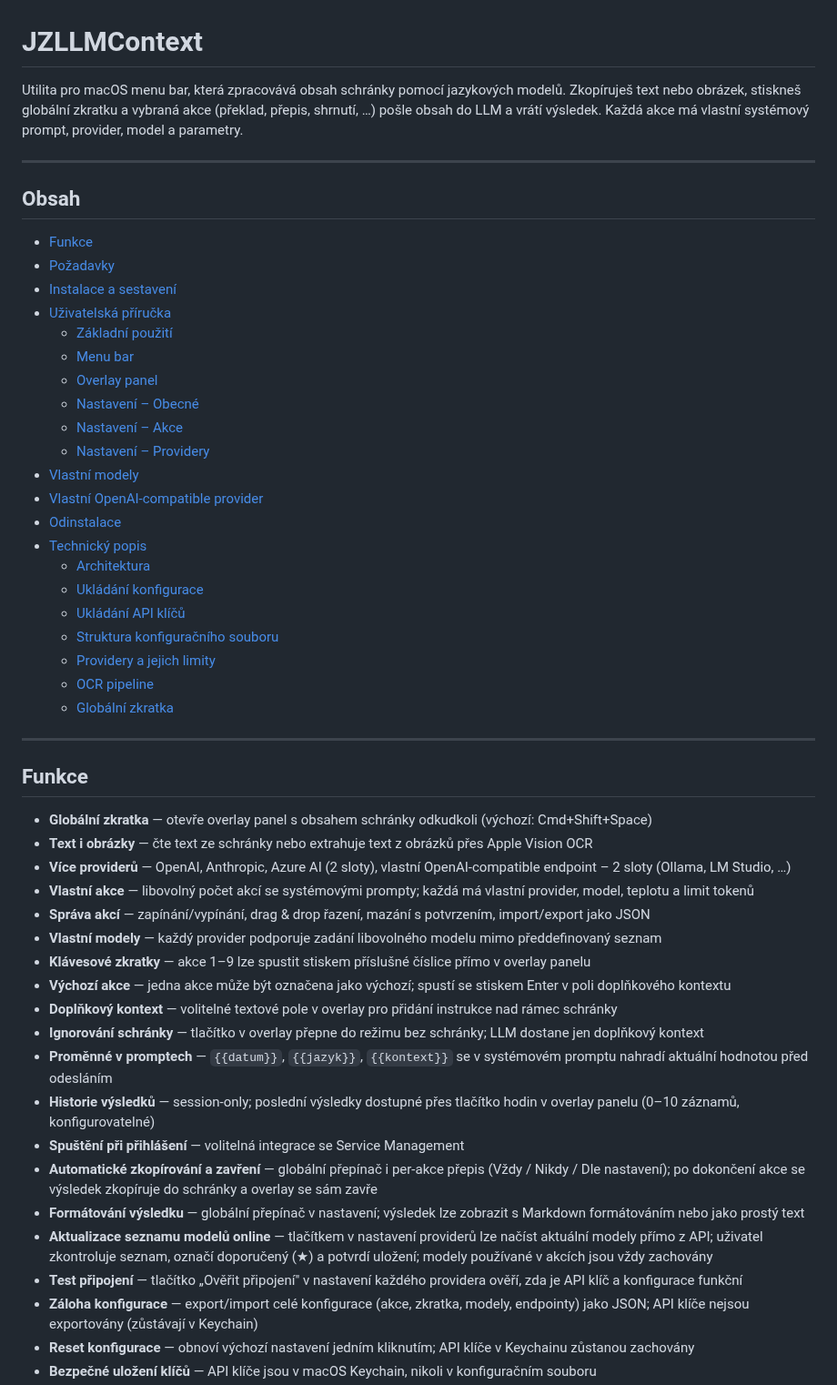
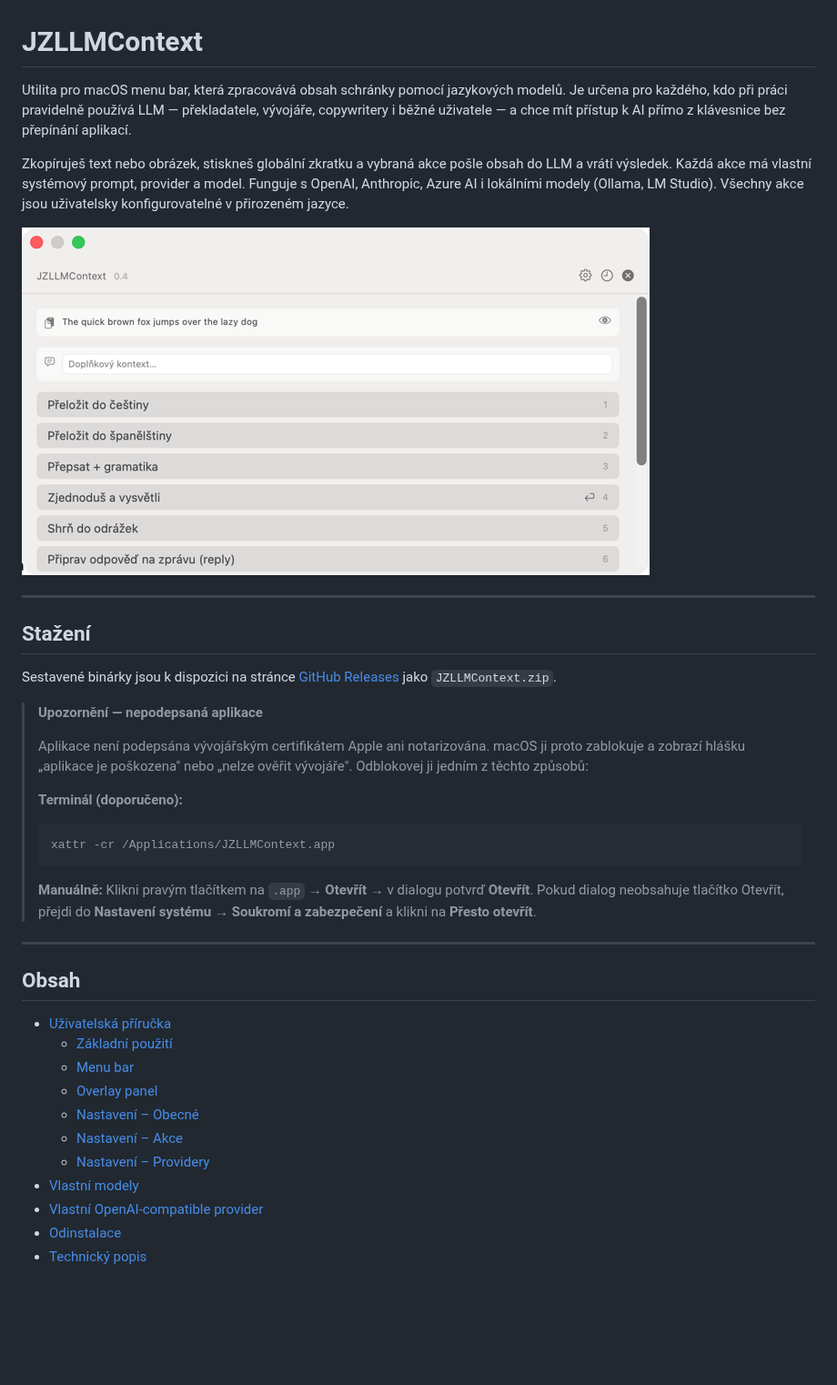
Before and after one commit to honzabfu/JZLLMContext, a Markdown page: README.md, the part around one of its changes. Shown at 91% size. GitHub-like rendering; pictures changed too: docs/screenshot.png (added); blank space fills up the shorter version.

````diff
--- a/README.md
+++ b/README.md
@@ -1,14 +1,32 @@
 # JZLLMContext
 
-Utilita pro macOS menu bar, která zpracovává obsah schránky pomocí jazykových modelů. Zkopíruješ text nebo obrázek, stiskneš globální zkratku a vybraná akce (překlad, přepis, shrnutí, …) pošle obsah do LLM a vrátí výsledek. Každá akce má vlastní systémový prompt, provider, model a parametry.
+Utilita pro macOS menu bar, která zpracovává obsah schránky pomocí jazykových modelů. Je určena pro každého, kdo při práci pravidelně používá LLM — překladatele, vývojáře, copywritery i běžné uživatele — a chce mít přístup k AI přímo z klávesnice bez přepínání aplikací.
+
+Zkopíruješ text nebo obrázek, stiskneš globální zkratku a vybraná akce pošle obsah do LLM a vrátí výsledek. Každá akce má vlastní systémový prompt, provider a model. Funguje s OpenAI, Anthropic, Azure AI i lokálními modely (Ollama, LM Studio). Všechny akce jsou uživatelsky konfigurovatelné v přirozeném jazyce.
+
+![JZLLMContext – overlay panel](docs/screenshot.png)
+
+---
+
+## Stažení
+
+Sestavené binárky jsou k dispozici na stránce [GitHub Releases](https://github.com/honzabfu/JZLLMContext/releases/latest) jako `JZLLMContext.zip`.
+
+> **Upozornění — nepodepsaná aplikace**
+>
+> Aplikace není podepsána vývojářským certifikátem Apple ani notarizována. macOS ji proto zablokuje a zobrazí hlášku „aplikace je poškozena" nebo „nelze ověřit vývojáře". Odblokovej ji jedním z těchto způsobů:
+>
+> **Terminál (doporučeno):**
+> ```bash
+> xattr -cr /Applications/JZLLMContext.app
+> ```
+>
+> **Manuálně:** Klikni pravým tlačítkem na `.app` → **Otevřít** → v dialogu potvrď **Otevřít**. Pokud dialog neobsahuje tlačítko Otevřít, přejdi do **Nastavení systému → Soukromí a zabezpečení** a klikni na **Přesto otevřít**.
 
 ---
 
 ## Obsah
 
-- [Funkce](#funkce)
-- [Požadavky](#požadavky)
-- [Instalace a sestavení](#instalace-a-sestavení)
 - [Uživatelská příručka](#uživatelská-příručka)
   - [Základní použití](#základní-použití)
   - [Menu bar](#menu-bar)
@@ -20,36 +38,3 @@ Utilita pro macOS menu bar, která zpracovává obsah schránky pomocí jazykov
 - [Vlastní OpenAI-compatible provider](#vlastní-openai-compatible-provider)
 - [Odinstalace](#odinstalace)
 - [Technický popis](#technický-popis)
-  - [Architektura](#architektura)
-  - [Ukládání konfigurace](#ukládání-konfigurace)
-  - [Ukládání API klíčů](#ukládání-api-klíčů)
-  - [Struktura konfiguračního souboru](#struktura-konfiguračního-souboru)
-  - [Providery a jejich limity](#providery-a-jejich-limity)
-  - [OCR pipeline](#ocr-pipeline)
-  - [Globální zkratka](#globální-zkratka)
-
----
-
-## Funkce
-
-- **Globální zkratka** — otevře overlay panel s obsahem schránky odkudkoli (výchozí: Cmd+Shift+Space)
-- **Text i obrázky** — čte text ze schránky nebo extrahuje text z obrázků přes Apple Vision OCR
-- **Více providerů** — OpenAI, Anthropic, Azure AI (2 sloty), vlastní OpenAI-compatible endpoint – 2 sloty (Ollama, LM Studio, …)
-- **Vlastní akce** — libovolný počet akcí se systémovými prompty; každá má vlastní provider, model, teplotu a limit tokenů
-- **Správa akcí** — zapínání/vypínání, drag & drop řazení, mazání s potvrzením, import/export jako JSON
-- **Vlastní modely** — každý provider podporuje zadání libovolného modelu mimo předdefinovaný seznam
-- **Klávesové zkratky** — akce 1–9 lze spustit stiskem příslušné číslice přímo v overlay panelu
-- **Výchozí akce** — jedna akce může být označena jako výchozí; spustí se stiskem Enter v poli doplňkového kontextu
-- **Doplňkový kontext** — volitelné textové pole v overlay pro přidání instrukce nad rámec schránky
-- **Ignorování schránky** — tlačítko v overlay přepne do režimu bez schránky; LLM dostane jen doplňkový kontext
-- **Proměnné v promptech** — `{{datum}}`, `{{jazyk}}`, `{{kontext}}` se v systémovém promptu nahradí aktuální hodnotou před odesláním
-- **Historie výsledků** — session-only; poslední výsledky dostupné přes tlačítko hodin v overlay panelu (0–10 záznamů, konfigurovatelné)
-- **Spuštění při přihlášení** — volitelná integrace se Service Management
-- **Automatické zkopírování a zavření** — globální přepínač i per-akce přepis (Vždy / Nikdy / Dle nastavení); po dokončení akce se výsledek zkopíruje do schránky a overlay se sám zavře
-- **Formátování výsledku** — globální přepínač v nastavení; výsledek lze zobrazit s Markdown formátováním nebo jako prostý text
-- **Aktualizace seznamu modelů online** — tlačítkem v nastavení providerů lze načíst aktuální modely přímo z API; uživatel zkontroluje seznam, označí doporučený (★) a potvrdí uložení; modely používané v akcích jsou vždy zachovány
-- **Test připojení** — tlačítko „Ověřit připojení" v nastavení každého providera ověří, zda je API klíč a konfigurace funkční
-- **Záloha konfigurace** — export/import celé konfigurace (akce, zkratka, modely, endpointy) jako JSON; API klíče nejsou exportovány (zůstávají v Keychain)
-- **Reset konfigurace** — obnoví výchozí nastavení jedním kliknutím; API klíče v Keychainu zůstanou zachovány
-- **Bezpečné uložení klíčů** — API klíče jsou v macOS Keychain, nikoli v konfiguračním souboru
-
````
Also changed, not shown: other parts of README.md (+132 -189 lines), .claude/commands/release.md (added, +66 -0 lines), docs/screenshot-settings-actions.png (added), docs/screenshot-settings-general.png (added), docs/screenshot-settings-providers.png (added), 7 other files.
